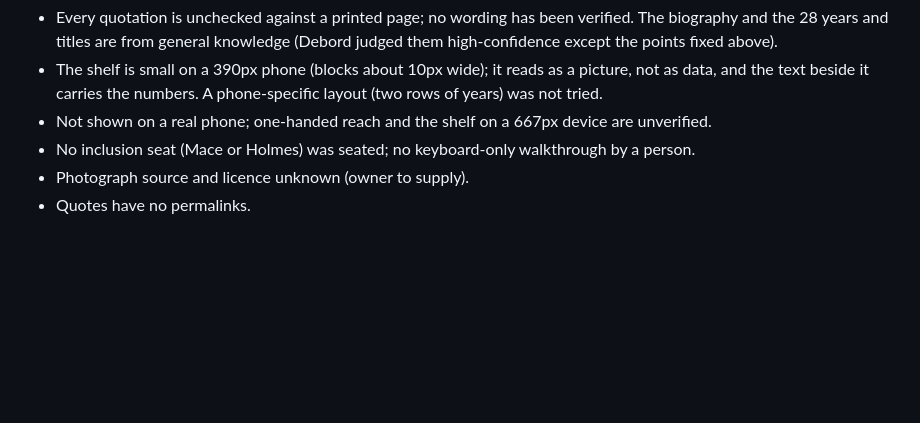
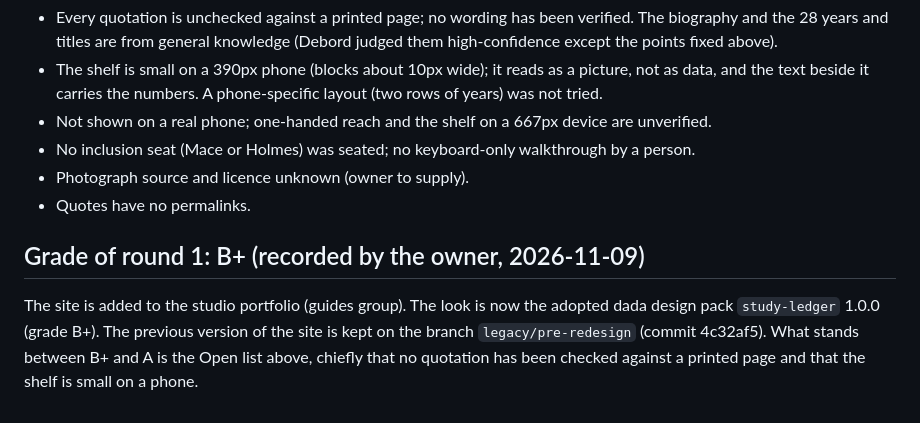
Before and after one commit to SolutionsAsService/ThomasSowell, a Markdown page: DESIGN-LOG.md, the part around the change. Rendered like a GitHub page; blank space fills up the shorter version.

Commit message:
Record round 1 as grade B+; old version kept on legacy/pre-redesign
Co-Authored-By: Claude Sonnet 5.5 <noreply@anthropic.com>
Claude-Session: https://claude.ai/code/session_01Sp4uVW5FB42KZBSPx1UGHC

```diff
--- a/DESIGN-LOG.md
+++ b/DESIGN-LOG.md
@@ -50,3 +50,6 @@ S1 not met (no R2). S2 not met (round 1's ADAPTs were applied after the last rou
 - No inclusion seat (Mace or Holmes) was seated; no keyboard-only walkthrough by a person.
 - Photograph source and licence unknown (owner to supply).
 - Quotes have no permalinks.
+
+## Grade of round 1: B+ (recorded by the owner, 2026-11-09)
+The site is added to the studio portfolio (guides group). The look is now the adopted dada design pack `study-ledger` 1.0.0 (grade B+). The previous version of the site is kept on the branch `legacy/pre-redesign` (commit 4c32af5). What stands between B+ and A is the Open list above, chiefly that no quotation has been checked against a printed page and that the shelf is small on a phone.
```
